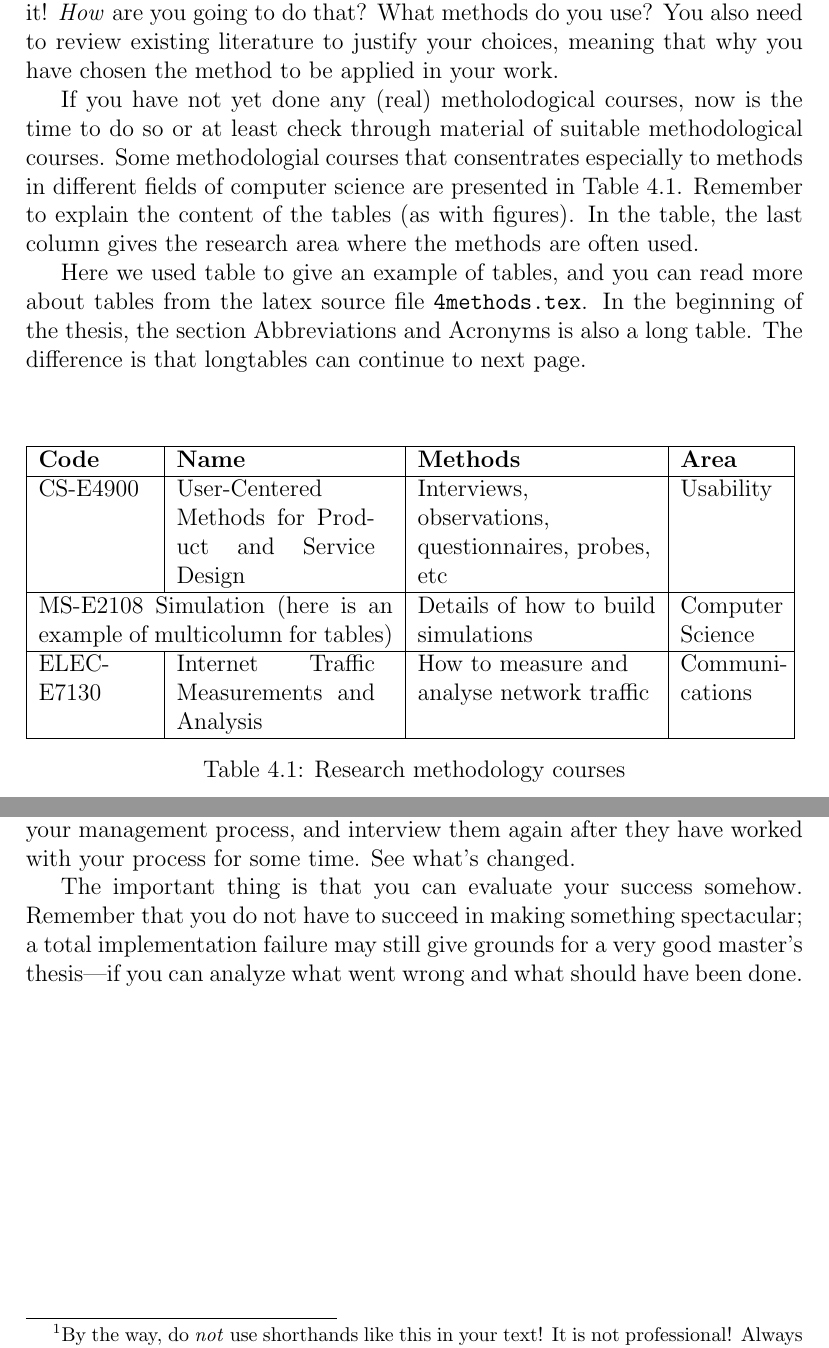
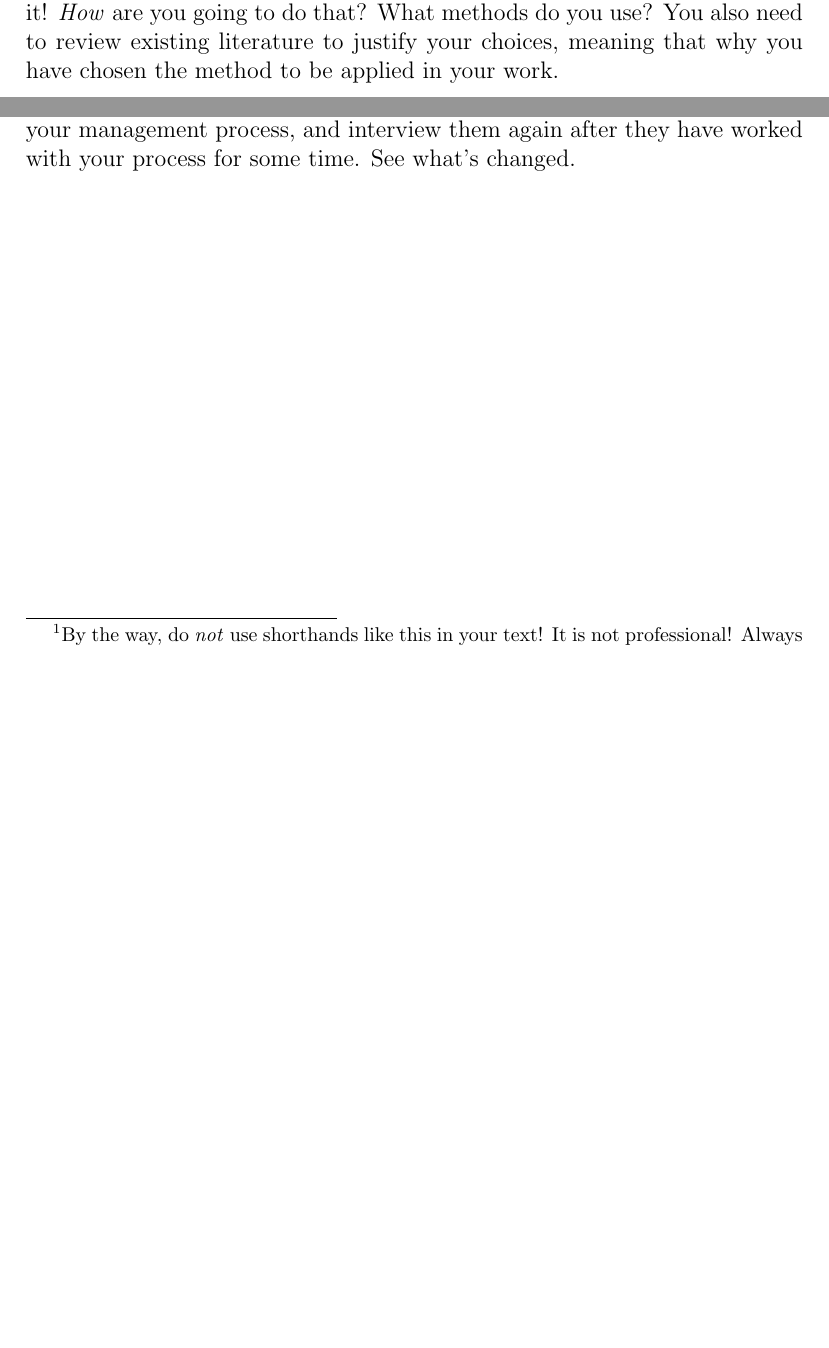
Before and after one commit to markkuleppala/Thesis, a LaTeX thesis (LaTeX/00main.tex, which reads LaTeX/4methods.tex, LaTeX/6evaluation.tex): two parts of pages 14 and 16 of 21, joined at a grey line, cut so that both start at the same text, the shorter picture padded with empty space. Compiled offline with pdfLaTeX.

Commit message:
Minor changes to content and layout

```diff
--- a/LaTeX/4methods.tex
+++ b/LaTeX/4methods.tex
@@ -39,55 +24,3 @@ your work.
 % the text to unjustified by using the \raggedright command for each cell
 % that you do not want to be justified (see the example below). \raggedleft
 % is also possible, of course...
-% ------------------------------------------------------------------
-% If you need to have linefeeds (\\) inside a cell, you must create a new
-% paragraph-formatting environment inside the cell. Most common ones are
-% the minipage-environment and the \parbox command (see LaTeX documentation
-% for details; or just google for ``LaTeX minipage'' and ``LaTeX parbox'').
-\begin{table}
-\begin{tabular}{|p{2cm}|p{3.5cm}|p{4.2cm}|p{1.8cm}|}
-% Alignment of sells: l=left, c=center, r=right.
-% If you want wrapping lines, use p{width} exact cell widths.
-% If you want vertical lines between columns, write | above between the letters
-% Horizontal lines are generated with the \hline command:
-\hline % The line on top of the table
-\textbf{Code} & \textbf{Name} & \textbf{Methods} & \textbf{Area} \\
-\hline
-% Place a & between the columns
-% In the end of the line, use two backslashes \\ to break the line,
-% then place a \hline to make a horizontal line below the row
-CS-E4900 & User-Centered Methods for Product and Service Design
-    & \raggedright Interviews, observations, questionnaires, probes, etc
-& Usability \\
-\hline
-\multicolumn{2}{|p{6.25cm}|}{MS-E2108 Simulation (here is an example of
- multicolumn for tables)}& Details of how to build simulations &
-                                                                 Computer Science \\
-% The multicolumn command takes the following 3 arguments:
-% the number of cells to merge, the cell formatting for the new cell, and the
-% contents of the cell
-\hline
-ELEC-E7130 & Internet Traffic Measurements and Analysis
-& \raggedright How to measure and analyse network
-  traffic & Communi\-cations \\ \hline % here we give hint for hyphenation
-\end{tabular} % for really simple tables, you can just use tabular
-% You can place the caption either below (like here) or above the table
-\caption{Research methodology courses}
-% Place the label just after the caption to make the link work
-\label{table:courses}
-\end{table} % table makes a floating object with a title
-
-If you have not yet done any (real) metholodogical courses,
-now is the time to do so or at least
-check through material of suitable methodological courses. Some
-methodologial courses that consentrates especially to methods in
-different fields of computer science are
-presented in Table~\ref{table:courses}. Remember to explain the
-content of the tables (as with figures). In the table, the last column
-gives the research area where the methods are often used.
-
-Here we used table to give an example of tables, and you can read more
-about tables from the latex source file \texttt{4methods.tex}. In the
-beginning of the thesis, the section Abbreviations and Acronyms is
-also a long table. The difference is that longtables can continue to
-next page.
--- a/LaTeX/6evaluation.tex
+++ b/LaTeX/6evaluation.tex
@@ -16,9 +16,3 @@ projects, you perhaps interview people working with a waterfall-style
 management process, have them adapt your management process, and
 interview them again after they have worked with your process for some
 time. See what's changed.
-
-The important thing is that you can evaluate your success somehow.
-Remember that you do not have to succeed in making something spectacular; a
-total implementation failure may still give grounds for a very good master's
-thesis---if you can analyze what went wrong and what should have been
-done.
```
Also changed, not shown: LaTeX/acronyms.tex (+2 -0 lines), LaTeX/4methods.tex (15 more changed lines).
